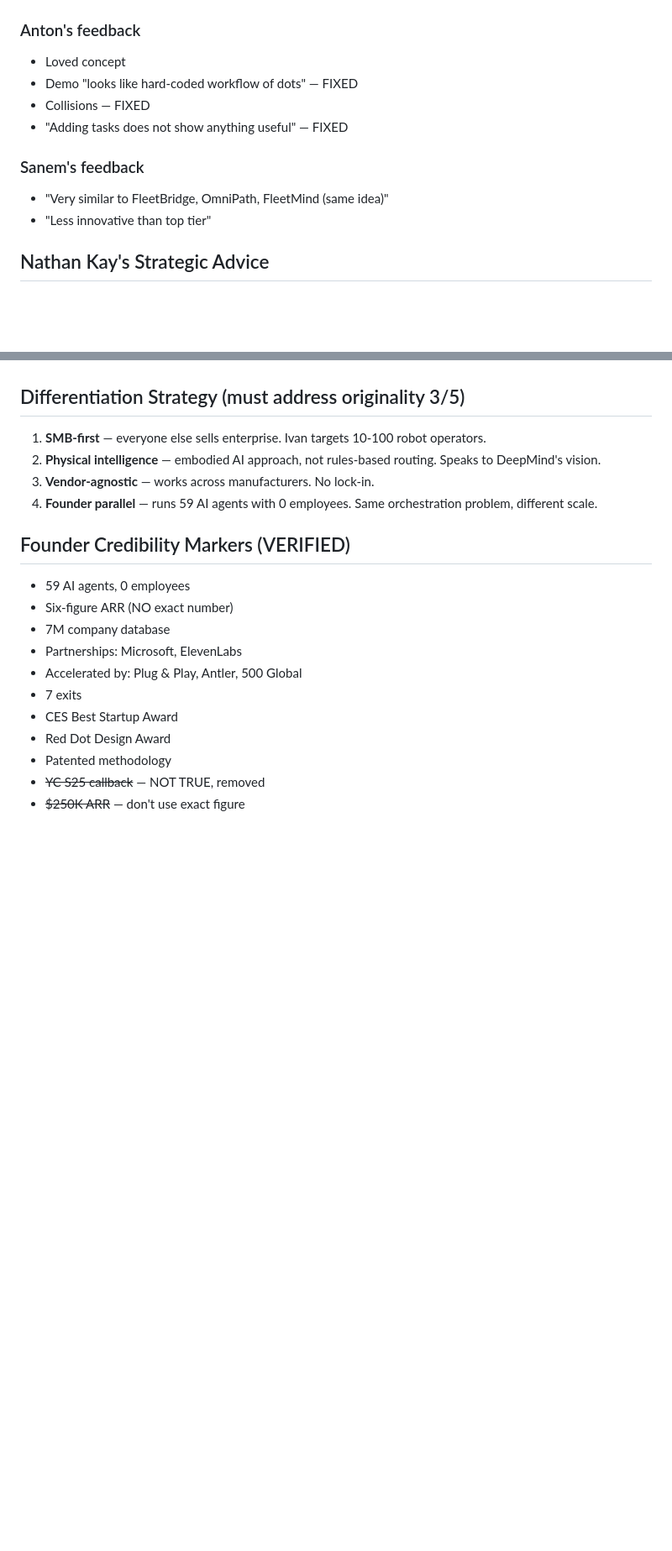
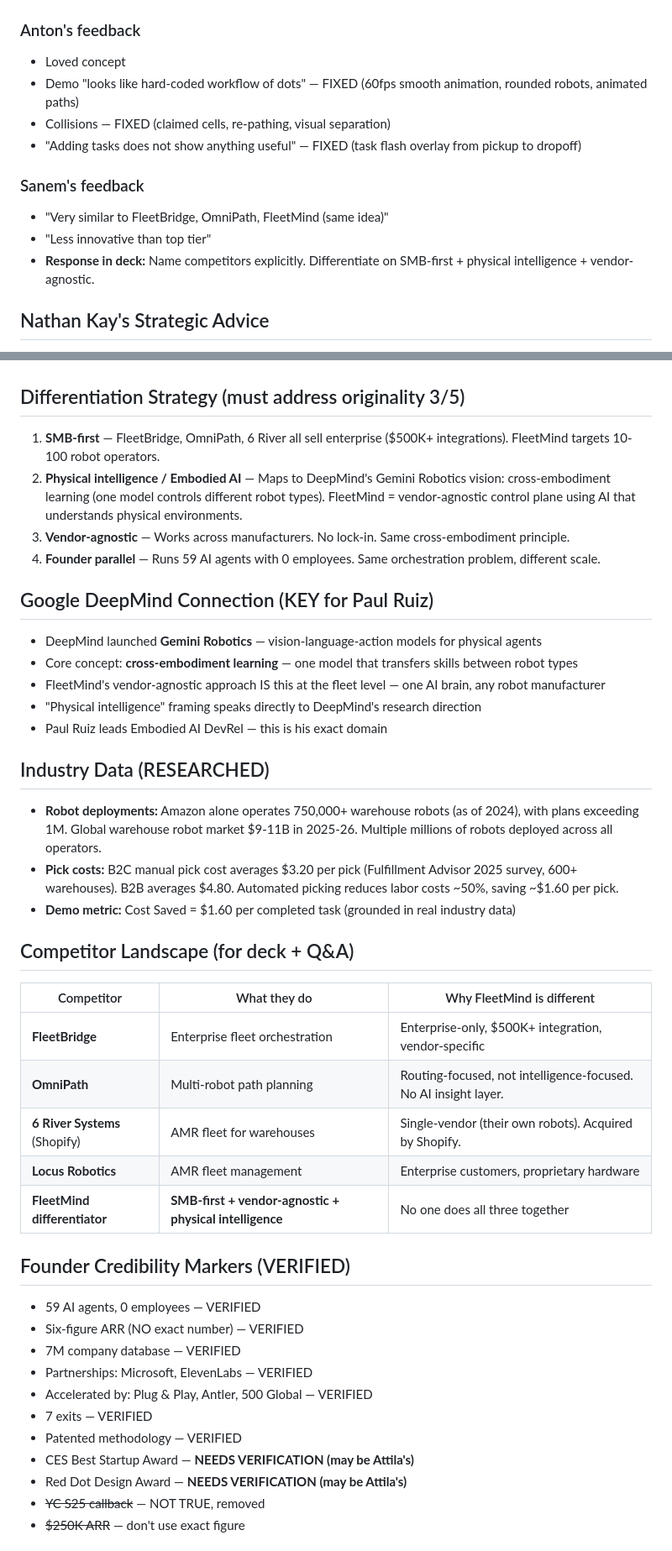
Before and after one commit to ivanivanka/fleetmind, a Markdown page: PITCH_PREP.md, 2 parts joined by grey strips. Shown at 84% size. Drawn GitHub-style; blank space fills up the shorter version.

```diff
--- a/PITCH_PREP.md
+++ b/PITCH_PREP.md
@@ -25,13 +25,14 @@
 
 ### Anton's feedback
 - Loved concept
-- Demo "looks like hard-coded workflow of dots" — FIXED
-- Collisions — FIXED
-- "Adding tasks does not show anything useful" — FIXED
+- Demo "looks like hard-coded workflow of dots" — FIXED (60fps smooth animation, rounded robots, animated paths)
+- Collisions — FIXED (claimed cells, re-pathing, visual separation)
+- "Adding tasks does not show anything useful" — FIXED (task flash overlay from pickup to dropoff)
 
 ### Sanem's feedback
 - "Very similar to FleetBridge, OmniPath, FleetMind (same idea)"
 - "Less innovative than top tier"
+- **Response in deck:** Name competitors explicitly. Differentiate on SMB-first + physical intelligence + vendor-agnostic.
 
 ## Nathan Kay's Strategic Advice
 - Emphasize: 59 agents, 0 employees, six-figure ARR, 7M company database
@@ -44,21 +45,42 @@
 - 15-year warehouse operations veteran
 
 ## Differentiation Strategy (must address originality 3/5)
-1. **SMB-first** — everyone else sells enterprise. Ivan targets 10-100 robot operators.
-2. **Physical intelligence** — embodied AI approach, not rules-based routing. Speaks to DeepMind's vision.
-3. **Vendor-agnostic** — works across manufacturers. No lock-in.
-4. **Founder parallel** — runs 59 AI agents with 0 employees. Same orchestration problem, different scale.
+1. **SMB-first** — FleetBridge, OmniPath, 6 River all sell enterprise ($500K+ integrations). FleetMind targets 10-100 robot operators.
+2. **Physical intelligence / Embodied AI** — Maps to DeepMind's Gemini Robotics vision: cross-embodiment learning (one model controls different robot types). FleetMind = vendor-agnostic control plane using AI that understands physical environments.
+3. **Vendor-agnostic** — Works across manufacturers. No lock-in. Same cross-embodiment principle.
+4. **Founder parallel** — Runs 59 AI agents with 0 employees. Same orchestration problem, different scale.
+
+## Google DeepMind Connection (KEY for Paul Ruiz)
+- DeepMind launched **Gemini Robotics** — vision-language-action models for physical agents
+- Core concept: **cross-embodiment learning** — one model that transfers skills between robot types
+- FleetMind's vendor-agnostic approach IS this at the fleet level — one AI brain, any robot manufacturer
+- "Physical intelligence" framing speaks directly to DeepMind's research direction
+- Paul Ruiz leads Embodied AI DevRel — this is his exact domain
+
+## Industry Data (RESEARCHED)
+- **Robot deployments:** Amazon alone operates 750,000+ warehouse robots (as of 2024), with plans exceeding 1M. Global warehouse robot market $9-11B in 2025-26. Multiple millions of robots deployed across all operators.
+- **Pick costs:** B2C manual pick cost averages $3.20 per pick (Fulfillment Advisor 2025 survey, 600+ warehouses). B2B averages $4.80. Automated picking reduces labor costs ~50%, saving ~$1.60 per pick.
+- **Demo metric:** Cost Saved = $1.60 per completed task (grounded in real industry data)
+
+## Competitor Landscape (for deck + Q&A)
+| Competitor | What they do | Why FleetMind is different |
+|------------|-------------|---------------------------|
+| **FleetBridge** | Enterprise fleet orchestration | Enterprise-only, $500K+ integration, vendor-specific |
+| **OmniPath** | Multi-robot path planning | Routing-focused, not intelligence-focused. No AI insight layer. |
+| **6 River Systems** (Shopify) | AMR fleet for warehouses | Single-vendor (their own robots). Acquired by Shopify. |
+| **Locus Robotics** | AMR fleet management | Enterprise customers, proprietary hardware |
+| **FleetMind differentiator** | **SMB-first + vendor-agnostic + physical intelligence** | No one does all three together |
 
 ## Founder Credibility Markers (VERIFIED)
-- 59 AI agents, 0 employees
-- Six-figure ARR (NO exact number)
-- 7M company database
-- Partnerships: Microsoft, ElevenLabs
-- Accelerated by: Plug & Play, Antler, 500 Global
-- 7 exits
-- CES Best Startup Award
-- Red Dot Design Award
-- Patented methodology
+- 59 AI agents, 0 employees — VERIFIED
+- Six-figure ARR (NO exact number) — VERIFIED
+- 7M company database — VERIFIED
+- Partnerships: Microsoft, ElevenLabs — VERIFIED
+- Accelerated by: Plug & Play, Antler, 500 Global — VERIFIED
+- 7 exits — VERIFIED
+- Patented methodology — VERIFIED
+- CES Best Startup Award — **NEEDS VERIFICATION (may be Attila's)**
+- Red Dot Design Award — **NEEDS VERIFICATION (may be Attila's)**
 - ~~YC S25 callback~~ — NOT TRUE, removed
 - ~~$250K ARR~~ — don't use exact figure
 
```
Also changed, not shown: other parts of PITCH_PREP.md (+66 -25 lines).
